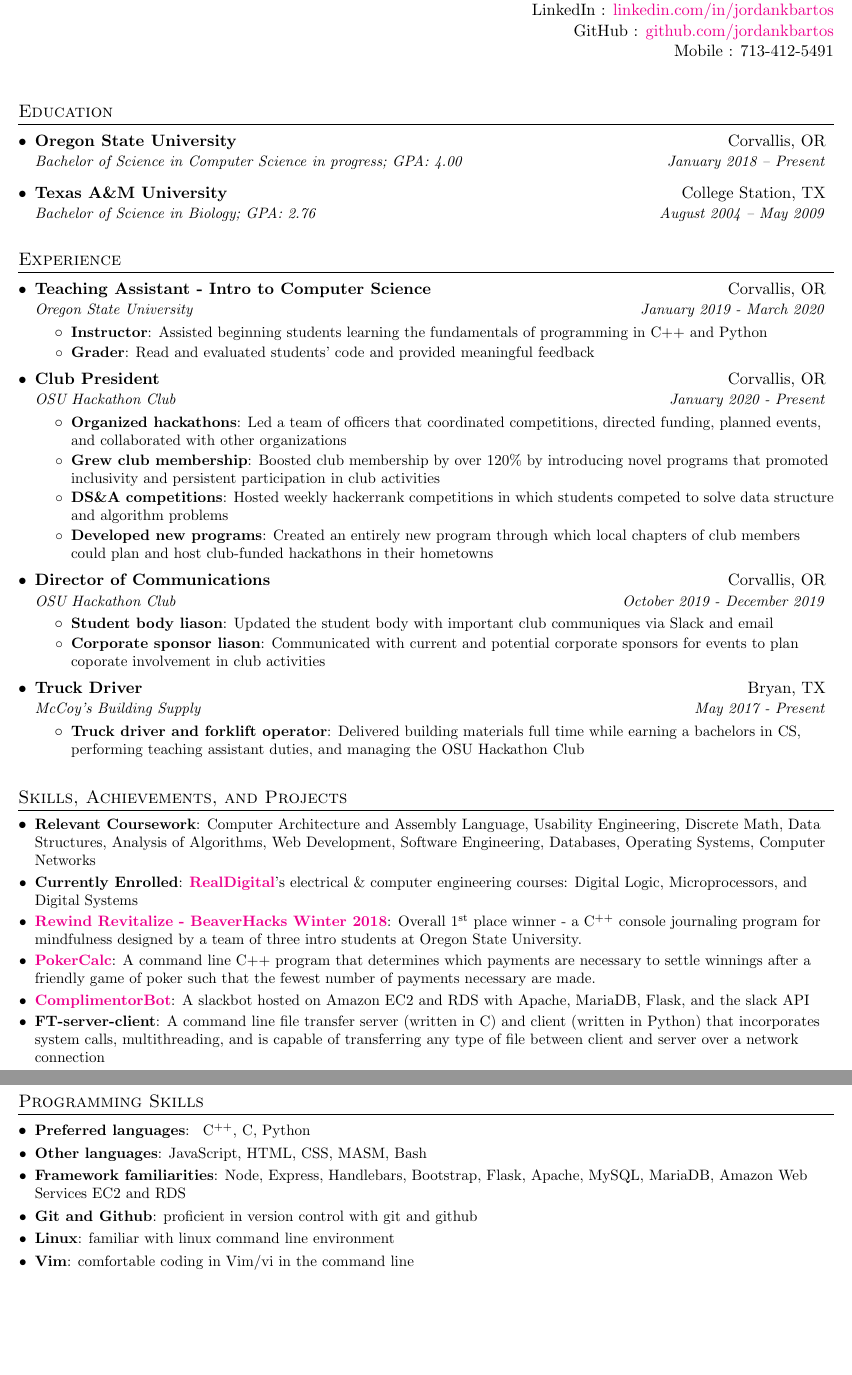
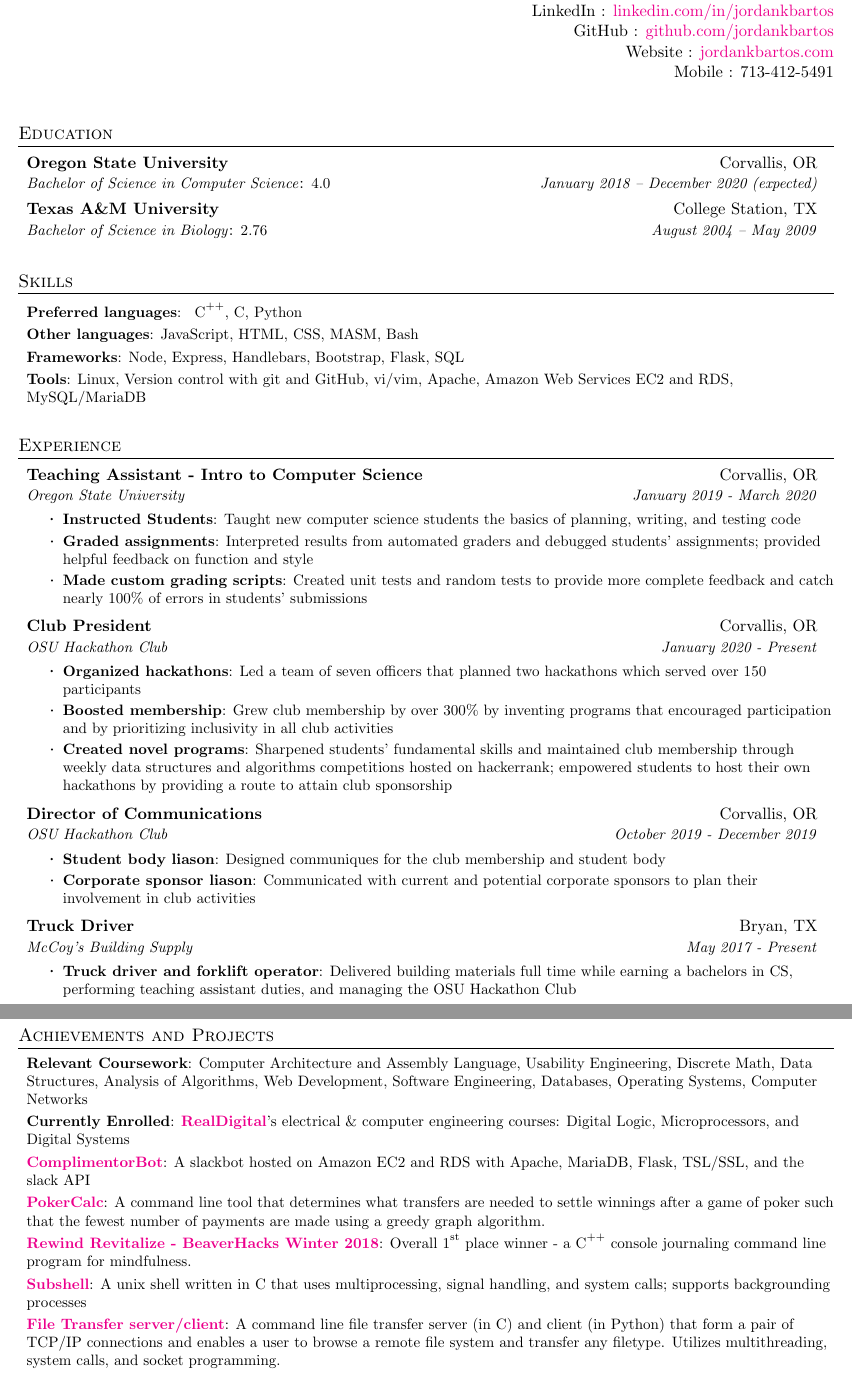
Before and after one commit to jkbartos/job_hunt, a LaTeX CV (resume/jordan_bartos_resume.tex, which reads cover letter/Moderncv Banking/moderncvstylebanking.sty, cover letter/Moderncv Banking/moderncvstylecasual.sty, cover letter/Moderncv Banking/moderncvstyleclassic.sty): two parts of pages 1 and 2 of 2, joined at a grey line, cut so that both start at the same text, the shorter picture padded with empty space. Compiled offline with pdfLaTeX.

Commit message:
move updates to desktop

```diff
--- a/cover letter/Moderncv Banking/moderncvstylebanking.sty
+++ b/cover letter/Moderncv Banking/moderncvstylebanking.sty
@@ -273,7 +273,7 @@
   \hspace{0pt}\par\vspace{-\baselineskip}\vspace{-\parskip}}
 
 \renewcommand*{\makeletterclosing}{
-  \@closing\\[3em]%
+  \@closing\\[0em]%
   {\bfseries \@firstname~\@lastname}%
   \ifthenelse{\isundefined{\@enclosure}}{}{%
     \\%
--- a/cover letter/Moderncv Banking/moderncvstylecasual.sty
+++ b/cover letter/Moderncv Banking/moderncvstylecasual.sty
@@ -169,8 +169,8 @@
   \@closing\\[3em]%
   {\bfseries\@firstname~\@lastname}%
   \ifthenelse{\isundefined{\@enclosure}}{}{%
-    \\%
-    \vfil%
+    %\\%
+    %\vfil%
     {\color{color2}\itshape\enclname: \@enclosure}}%
     \vfil}
 
--- a/cover letter/Moderncv Banking/moderncvstyleclassic.sty
+++ b/cover letter/Moderncv Banking/moderncvstyleclassic.sty
@@ -283,8 +283,8 @@
   \@closing\\[3em]%
   {\bfseries \@firstname~\@lastname}%
   \ifthenelse{\isundefined{\@enclosure}}{}{%
-    \\%
-    \vfill%
+    %\\%
+    %\vfill%
     {\color{color2}\itshape\enclname: \@enclosure}}}
 
 
--- a/cover letter/Moderncv Banking/moderncvstyleoldstyle.sty
+++ b/cover letter/Moderncv Banking/moderncvstyleoldstyle.sty
@@ -295,8 +295,8 @@
   \@closing\\[3em]%
   {\bfseries\@firstname~\@lastname}%
   \ifthenelse{\isundefined{\@enclosure}}{}{%
-    \\%
-    \vfill%
+    %\\%
+    %\vfill%
     {\color{color2}\itshape\enclname: \@enclosure}}}
 
 
--- a/resume/jordan_bartos_resume.tex
+++ b/resume/jordan_bartos_resume.tex
@@ -16,6 +16,7 @@
 \usepackage[colorlinks]{hyperref}
 \usepackage{fancyhdr}
 \usepackage[english]{babel}
+\usepackage{fdsymbol}
 
 \pagestyle{fancy}
 \fancyhf{} % clear all header and footer fields
@@ -74,10 +83,11 @@
 
 %----------HEADING-----------------
 \begin{tabular*}{\textwidth}{l@{\extracolsep{\fill}}r}
-  \textbf{\href{}{\Large Jordan Bartos}}
+  \textbf{\href{}{\huge Jordan Bartos}}
   & Email : \href{mailto:jordankbartos@gmail.com}{jordankbartos@gmail.com}\\
   & LinkedIn : \href{https://www.linkedin.com/in/jordankbartos/}{linkedin.com/in/jordankbartos}\\
   & GitHub : \href{https://www.github.com/jordankbartos}{github.com/jordankbartos}\\
+  & Website : \href{http://www.jordankbartos.com}{jordankbartos.com}\\
   & Mobile : 713-412-5491 \\\\
 \end{tabular*}
 
@@ -85,14 +95,24 @@
 %-----------EDUCATION-----------------
 \section{Education}
   \resumeSubHeadingListStart
-    \resumeSubheading
+    \resumeSubheadingEdu
       {Oregon State University}{Corvallis, OR}
-      {Bachelor of Science in Computer Science in progress;  GPA: 4.00}{January 2018 -- Present}
-    \resumeSubheading
+      {Bachelor of Science in Computer Science}{January 2018 -- December 2020 (expected)}{4.0}
+    \resumeSubheadingEdu
       {Texas A\&M University}{College Station, TX}
-      {Bachelor of Science in Biology;  GPA: 2.76}{August 2004 -- May 2009}\\
+      {Bachelor of Science in Biology}{August 2004 -- May 2009}{2.76}\\
   \resumeSubHeadingListEnd
 \hfill
+
+%--------PROGRAMMING SKILLS------------
+\section{Skills}
+  \resumeSubHeadingListStart
+    \resumeSubItem{Preferred languages}{ C\textsuperscript{++}, C, Python}
+    \resumeSubItem{Other languages}{JavaScript, HTML, CSS, MASM, Bash}
+    \resumeSubItem{Frameworks}{Node, Express, Handlebars, Bootstrap, Flask, SQL}
+    \resumeSubItem{Tools}{Linux, Version control with git and GitHub, vi/vim, Apache, Amazon Web Services EC2 and RDS, MySQL/MariaDB}
+  \resumeSubHeadingListEnd
+ \hfill
 
 %-----------EXPERIENCE-----------------
 \section{Experience}
@@ -100,22 +120,22 @@
 	\resumeSubheading{Teaching Assistant - Intro to Computer Science}{Corvallis, OR}
 	                 {Oregon State University}{January 2019 - March 2020}
       \resumeItemListStart
-        \resumeItem{Instructor}{Assisted beginning students learning the fundamentals of programming in C++ and Python}
-       	\resumeItem{Grader}{Read and evaluated students' code and provided meaningful feedback}
+        \resumeItem{Instructed Students}{Taught new computer science students the basics of planning, writing, and testing code}
+       	\resumeItem{Graded assignments}{Interpreted results from automated graders and debugged students' assignments; provided helpful feedback on function and style}
+       	\resumeItem{Made custom grading scripts}{Created unit tests and random tests to provide more complete feedback and catch nearly 100\% of errors in students' submissions}
       \resumeItemListEnd
     \resumeSubheading{Club President}{Corvallis, OR}
                      {OSU Hackathon Club}{January 2020 - Present}
        \resumeItemListStart
-         \resumeItem{Organized hackathons}{Led a team of officers that coordinated competitions, directed funding, planned events, and collaborated with other organizations}
-         \resumeItem{Grew club membership}{Boosted club membership by over 120\% by introducing novel programs that promoted inclusivity and persistent participation in club activities}
-         \resumeItem{DS\&A competitions}{Hosted weekly hackerrank competitions in which students competed to solve data structure and algorithm problems}
-         \resumeItem{Developed new programs}{Created an entirely new program through which local chapters of club members could plan and host club-funded hackathons in their hometowns}
+         \resumeItem{Organized hackathons}{Led a team of seven officers that planned two hackathons which served over 150 participants}
+         \resumeItem{Boosted membership}{Grew club membership by over 300\% by inventing programs that encouraged participation and by prioritizing inclusivity in all club activities}
+         \resumeItem{Created novel programs}{Sharpened students' fundamental skills and maintained club membership through weekly data structures and algorithms competitions hosted on hackerrank; empowered students to host their own hackathons by providing a route to attain club sponsorship}
        \resumeItemListEnd
      \resumeSubheading{Director of Communications}{Corvallis, OR}
                       {OSU Hackathon Club}{October 2019 - December 2019}
         \resumeItemListStart
-          \resumeItem{Student body liason}{Updated the student body with important club communiques via Slack and email}
-          \resumeItem{Corporate sponsor liason}{Communicated with current and potential corporate sponsors for events to plan coporate involvement in club activities}
+          \resumeItem{Student body liason}{Designed communiques for the club membership and student body}
+          \resumeItem{Corporate sponsor liason}{Communicated with current and potential corporate sponsors to plan their involvement in club activities}
         \resumeItemListEnd
          \resumeSubheading{Truck Driver}{Bryan, TX}
                           {McCoy's Building Supply}{May 2017 - Present}
@@ -126,33 +146,22 @@
 \hfill
 
 %-----------ADDITIONAL SKILLS-----------------
-\section{Skills, Achievements, and Projects}
+\section{Achievements and Projects}
   \resumeSubHeadingListStart
     \resumeSubItem{Relevant Coursework}
       {Computer Architecture and Assembly Language, Usability Engineering, Discrete Math, Data Structures, Analysis of Algorithms, Web Development, Software Engineering, Databases, Operating Systems, Computer Networks}
     \resumeSubItem{Currently Enrolled}
     	{\textbf{\href{https://www.realdigital.org}{RealDigital}}'s electrical \& computer engineering courses: Digital Logic, Microprocessors, and Digital Systems}
-    \resumeSubItem{\href{https://github.com/jkbartos/rewind-revitalize}{Rewind Revitalize - BeaverHacks Winter 2018}}{Overall 1\textsuperscript{st} place winner - a C\textsuperscript{++} console journaling program for mindfulness designed by a team of three intro students at Oregon State University.}
+    \resumeSubItem{\href{https://github.com/jordankbartos/complimentor-bot-v2}{ComplimentorBot}}{A slackbot hosted on Amazon EC2 and RDS with Apache, MariaDB, Flask, TSL/SSL, and the slack API}
     \resumeSubItem{\href{https://github.com/jordankbartos/PokerCalc}{PokerCalc}}
-      {A command line C++ program that determines which payments are necessary to settle winnings after a friendly game of poker such that the fewest number of payments necessary are made.}
-    \resumeSubItem{\href{https://github.com/jordankbartos/complimentor-bot-v2}{ComplimentorBot}}{A slackbot hosted on Amazon EC2 and RDS with Apache, MariaDB, Flask, and the slack API}
-    \resumeSubItem{\href{}{FT-server-client}}{A command line file transfer server (written in C) and client (written in Python) that incorporates system calls, multithreading, and is capable of transferring any type of file between client and server over a network connection}
-
-
+      {A command line tool that determines what transfers are needed to settle winnings after a game of poker such that the fewest number of payments are made using a greedy graph algorithm.}
+    \resumeSubItem{\href{https://github.com/jkbartos/rewind-revitalize}{Rewind Revitalize - BeaverHacks Winter 2018}}{Overall 1\textsuperscript{st} place winner - a C\textsuperscript{++} console journaling command line program for mindfulness.}
+    \resumeSubItem{\href{https://github.com/jordankbartos/subshell}{Subshell}}{A unix shell written in C that uses multiprocessing, signal handling, and system calls; supports backgrounding processes}
+    \resumeSubItem{\href{https://github.com/jordankbartos/file-transfer-sc}{File Transfer server/client}}{A command line file transfer server (in C) and client (in Python) that form a pair of TCP/IP connections and enables a user to browse a remote file system and transfer any filetype. Utilizes multithreading, system calls, and socket programming.}
   \resumeSubHeadingListEnd
 \hfill
 
-%--------PROGRAMMING SKILLS------------
-\section{Programming Skills}
-  \resumeSubHeadingListStart
-    \resumeSubItem{Preferred languages}{ C\textsuperscript{++}, C, Python}
-    \resumeSubItem{Other languages}{JavaScript, HTML, CSS, MASM, Bash}
-    \resumeSubItem{Framework familiarities}{Node, Express, Handlebars, Bootstrap, Flask, Apache, MySQL, MariaDB, Amazon Web Services EC2 and RDS}
-    \resumeSubItem{Git and Github}{proficient in version control with git and github}
-    \resumeSubItem{Linux}{familiar with linux command line environment}
-    \resumeSubItem{Vim}{comfortable coding in Vim/vi in the command line}
-  \resumeSubHeadingListEnd
- \hfill
+
 
 %-------------------------------------------
 \end{document}
```
Also changed, not shown: cover letter/Moderncv Banking/cover_letter_Bartos_Jordan.tex (+8 -9 lines), cover letter/Moderncv Banking/moderncv.cls (+1 -1 lines), cover letter/Moderncv Banking/cover_letter_Bartos_Jordan.pdf, resume/jordan_bartos_resume.pdf, resume/jordan_bartos_resume.tex (14 more changed lines), 7 other files.
